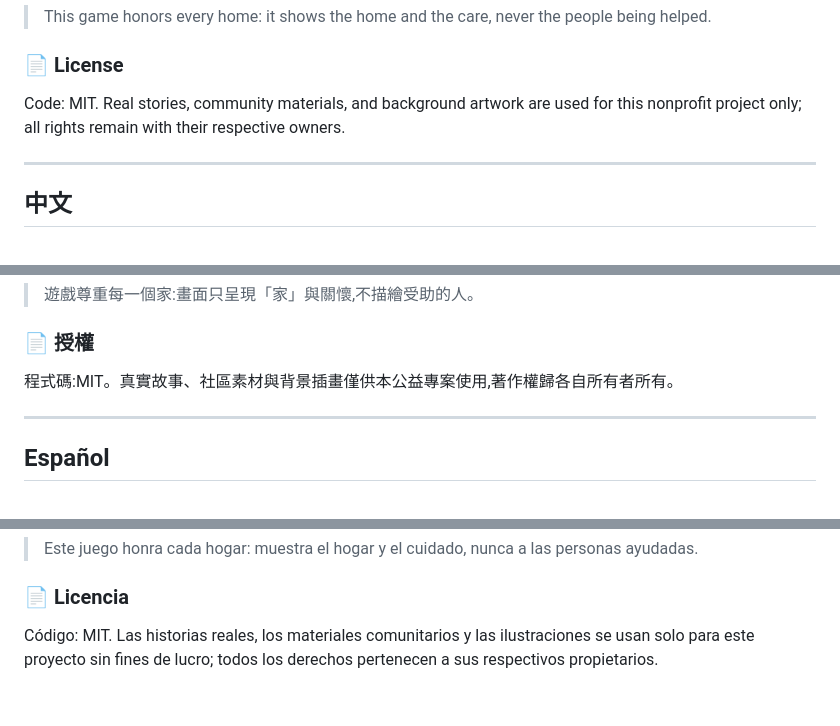
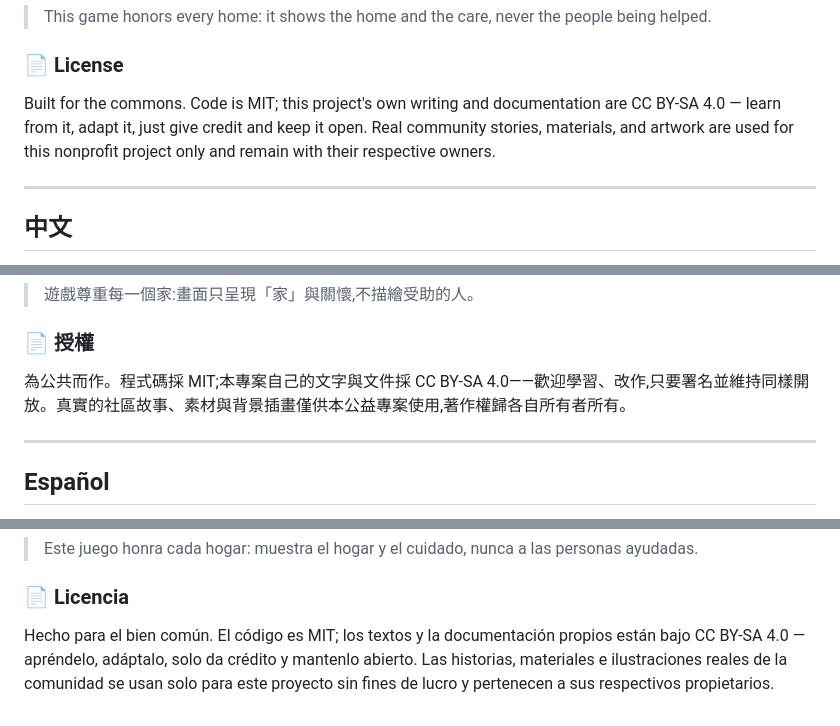
Before and after one commit to AAdl11/kindness-seeds-, a Markdown page: README.md, 3 parts joined by grey strips. Drawn GitHub-style.

Commit message:
README: dual-license note (code MIT, writing/docs CC BY-SA 4.0) in all 3 langs

```diff
--- a/README.md
+++ b/README.md
@@ -63,7 +63,7 @@ For the Hunters Point community — its young people, its families — and the v
 
 ### 📄 License
 
-Code: MIT. Real stories, community materials, and background artwork are used for this nonprofit project only; all rights remain with their respective owners.
+Built for the commons. Code is MIT; this project's own writing and documentation are CC BY-SA 4.0 — learn from it, adapt it, just give credit and keep it open. Real community stories, materials, and artwork are used for this nonprofit project only and remain with their respective owners.
 
 ---
 
@@ -115,7 +115,7 @@ Code: MIT. Real stories, community materials, and background artwork are used fo
 
 ### 📄 授權
 
-程式碼:MIT。真實故事、社區素材與背景插畫僅供本公益專案使用,著作權歸各自所有者所有。
+為公共而作。程式碼採 MIT;本專案自己的文字與文件採 CC BY-SA 4.0——歡迎學習、改作,只要署名並維持同樣開放。真實的社區故事、素材與背景插畫僅供本公益專案使用,著作權歸各自所有者所有。
 
 ---
 
@@ -167,4 +167,4 @@ Para la comunidad de Hunters Point — sus jóvenes, sus familias — y los volu
 
 ### 📄 Licencia
 
-Código: MIT. Las historias reales, los materiales comunitarios y las ilustraciones se usan solo para este proyecto sin fines de lucro; todos los derechos pertenecen a sus respectivos propietarios.
+Hecho para el bien común. El código es MIT; los textos y la documentación propios están bajo CC BY-SA 4.0 — apréndelo, adáptalo, solo da crédito y mantenlo abierto. Las historias, materiales e ilustraciones reales de la comunidad se usan solo para este proyecto sin fines de lucro y pertenecen a sus respectivos propietarios.
```
